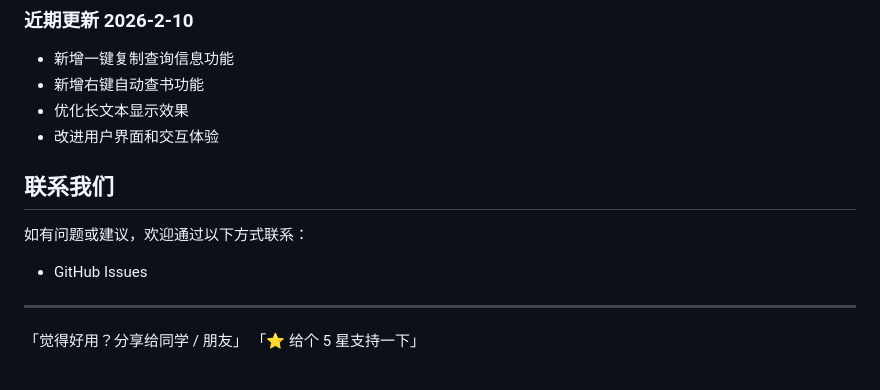
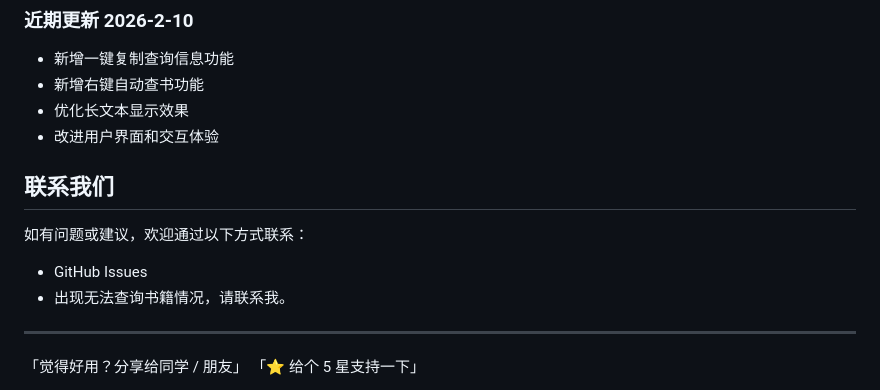
Before and after one commit to wyj0605/douban_library, a Markdown page: README.md, the part around the change. Drawn GitHub-style.

Commit message:
更新readme

```diff
--- a/README.md
+++ b/README.md
@@ -137,11 +137,11 @@
 - 新增右键自动查书功能
 - 优化长文本显示效果
 - 改进用户界面和交互体验
-
 ## 联系我们
 
 如有问题或建议，欢迎通过以下方式联系：
 - GitHub Issues
+- 出现无法查询书籍情况，请联系我。
 
 ---
 「觉得好用？分享给同学 / 朋友」
```
